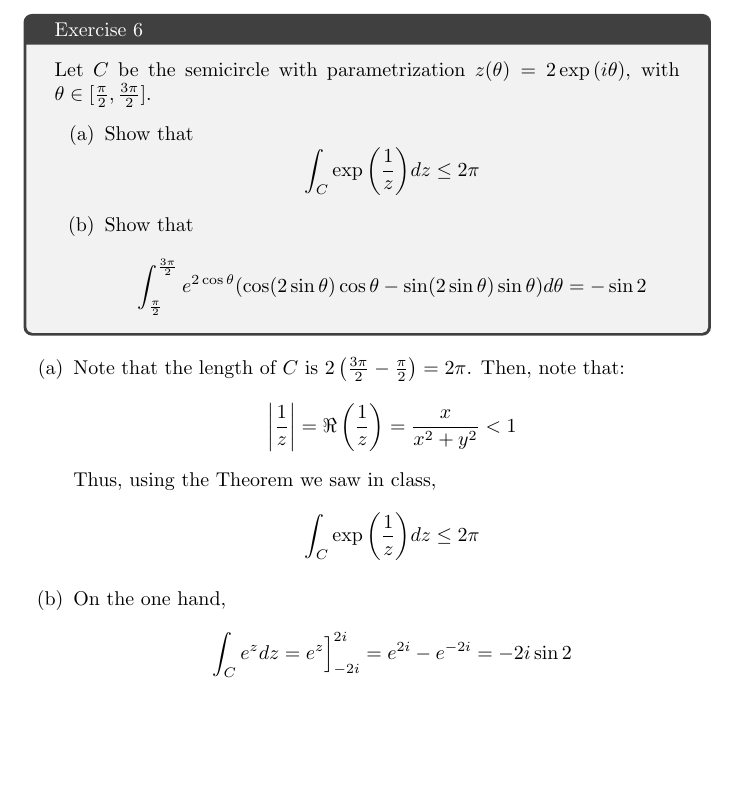
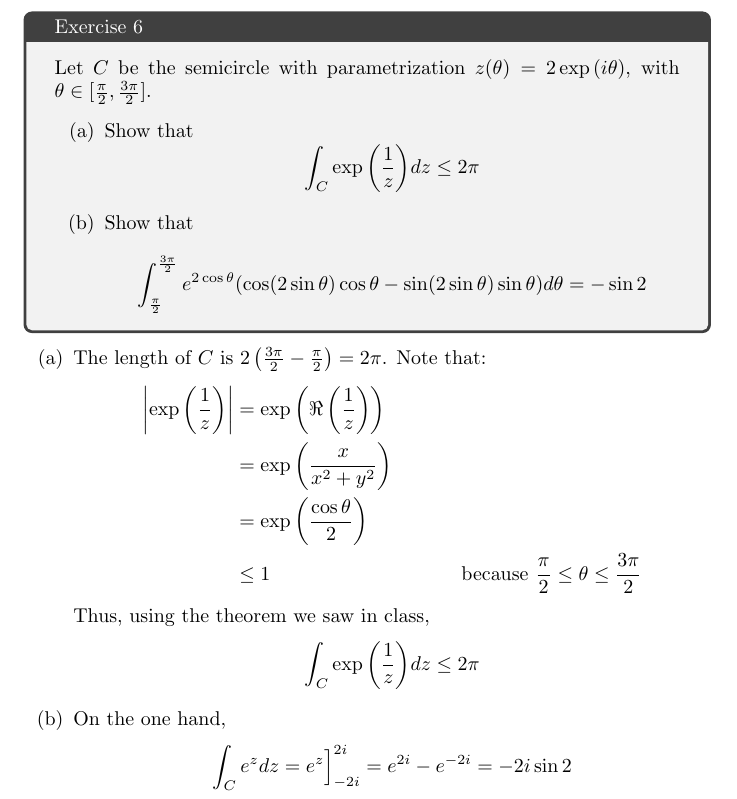
Before and after one commit to daniel-gallo/MAT213, a LaTeX problem sheet (Mandatory exercise 2/exercise2.tex): part of page 4 of 6, cut so that both start at the same text, the shorter picture padded with empty space. Compiled offline with pdfLaTeX.

Commit message:
Correct exercise 6

```diff
--- a/Mandatory exercise 2/exercise2.tex
+++ b/Mandatory exercise 2/exercise2.tex
@@ -148,11 +148,14 @@
         \end{enumerate}
     \end{tcolorbox}
     \begin{enumerate}[label=(\alph*)]
-        \item Note that the length of $C$ is $2\left(\frac{3\pi}{2} - \frac{\pi}{2}\right) = 2\pi$. Then, note that:
-        \begin{equation*}
-            \left|\frac{1}{z}\right| = \Re\left(\frac{1}{z}\right) = \frac{x}{x^2 + y^2} < 1
-        \end{equation*}
-        Thus, using the Theorem we saw in class,
+        \item The length of $C$ is $2\left(\frac{3\pi}{2} - \frac{\pi}{2}\right) = 2\pi$. Note that:
+        \begin{align*}
+            \left|\exp{\frac{1}{z}}\right| &= \exp{\Re\left(\frac{1}{z}\right)} \\
+            &= \exp{\frac{x}{x^2 + y^2}} \\
+            &= \exp{\frac{\cos{\theta}}{2}} \\
+            &\leq 1 & \text{because } \frac{\pi}{2} \leq \theta \leq \frac{3\pi}{2}
+        \end{align*}
+        Thus, using the theorem we saw in class,
         \begin{equation*}
             \int_C{\exp{\frac{1}{z}}}dz \leq 2\pi
         \end{equation*}
```
